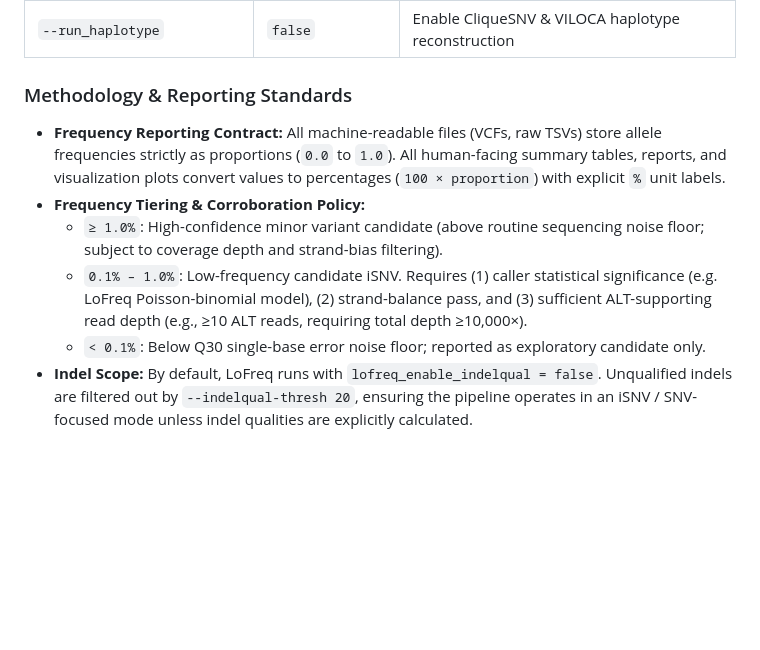
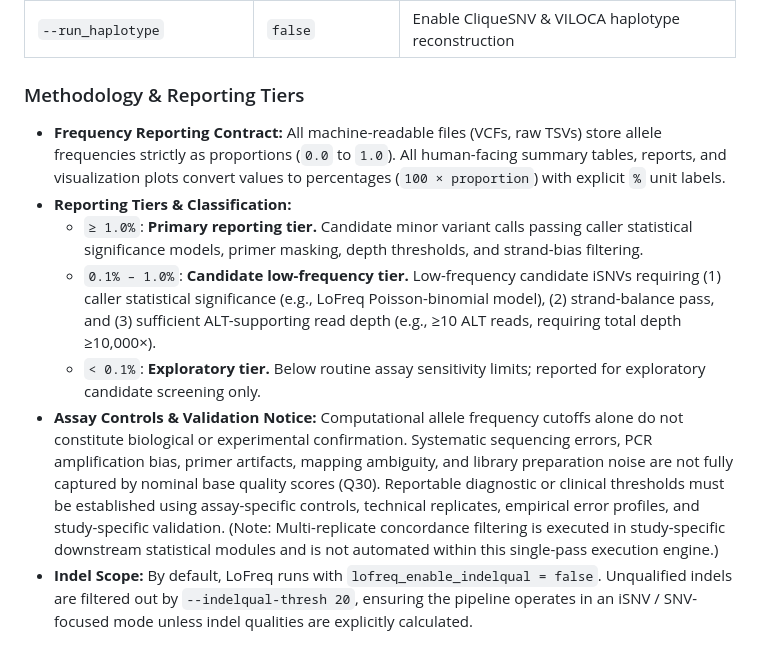
Before and after one commit to aleponce4/alphavirus-variant-analysis-workflow, a Markdown page: README.md, the part around the change. Rendered like a GitHub page; blank space fills up the shorter version.

Commit message:
docs: refine viral variant reporting tiers and clarify assay control boundaries

```diff
--- a/README.md
+++ b/README.md
@@ -114,13 +114,14 @@ sampleB,data/sampleB_1.fastq.gz,data/sampleB_2.fastq.gz,infected
 | `--run_snpgenie` | `false` | Enable SNPGenie evolutionary selection subworkflow |
 | `--run_haplotype` | `false` | Enable CliqueSNV & VILOCA haplotype reconstruction |
 
-### Methodology & Reporting Standards
+### Methodology & Reporting Tiers
 
 - **Frequency Reporting Contract:** All machine-readable files (VCFs, raw TSVs) store allele frequencies strictly as proportions (`0.0` to `1.0`). All human-facing summary tables, reports, and visualization plots convert values to percentages (`100 × proportion`) with explicit `%` unit labels.
-- **Frequency Tiering & Corroboration Policy:**
-  - `≥ 1.0%`: High-confidence minor variant candidate (above routine sequencing noise floor; subject to coverage depth and strand-bias filtering).
-  - `0.1% – 1.0%`: Low-frequency candidate iSNV. Requires (1) caller statistical significance (e.g. LoFreq Poisson-binomial model), (2) strand-balance pass, and (3) sufficient ALT-supporting read depth (e.g., ≥10 ALT reads, requiring total depth ≥10,000×).
-  - `< 0.1%`: Below Q30 single-base error noise floor; reported as exploratory candidate only.
+- **Reporting Tiers & Classification:**
+  - `≥ 1.0%`: **Primary reporting tier.** Candidate minor variant calls passing caller statistical significance models, primer masking, depth thresholds, and strand-bias filtering.
+  - `0.1% – 1.0%`: **Candidate low-frequency tier.** Low-frequency candidate iSNVs requiring (1) caller statistical significance (e.g., LoFreq Poisson-binomial model), (2) strand-balance pass, and (3) sufficient ALT-supporting read depth (e.g., ≥10 ALT reads, requiring total depth ≥10,000×).
+  - `< 0.1%`: **Exploratory tier.** Below routine assay sensitivity limits; reported for exploratory candidate screening only.
+- **Assay Controls & Validation Notice:** Computational allele frequency cutoffs alone do not constitute biological or experimental confirmation. Systematic sequencing errors, PCR amplification bias, primer artifacts, mapping ambiguity, and library preparation noise are not fully captured by nominal base quality scores (Q30). Reportable diagnostic or clinical thresholds must be established using assay-specific controls, technical replicates, empirical error profiles, and study-specific validation. (Note: Multi-replicate concordance filtering is executed in study-specific downstream statistical modules and is not automated within this single-pass execution engine.)
 - **Indel Scope:** By default, LoFreq runs with `lofreq_enable_indelqual = false`. Unqualified indels are filtered out by `--indelqual-thresh 20`, ensuring the pipeline operates in an iSNV / SNV-focused mode unless indel qualities are explicitly calculated.
 
 ### Execution Profiles
```
